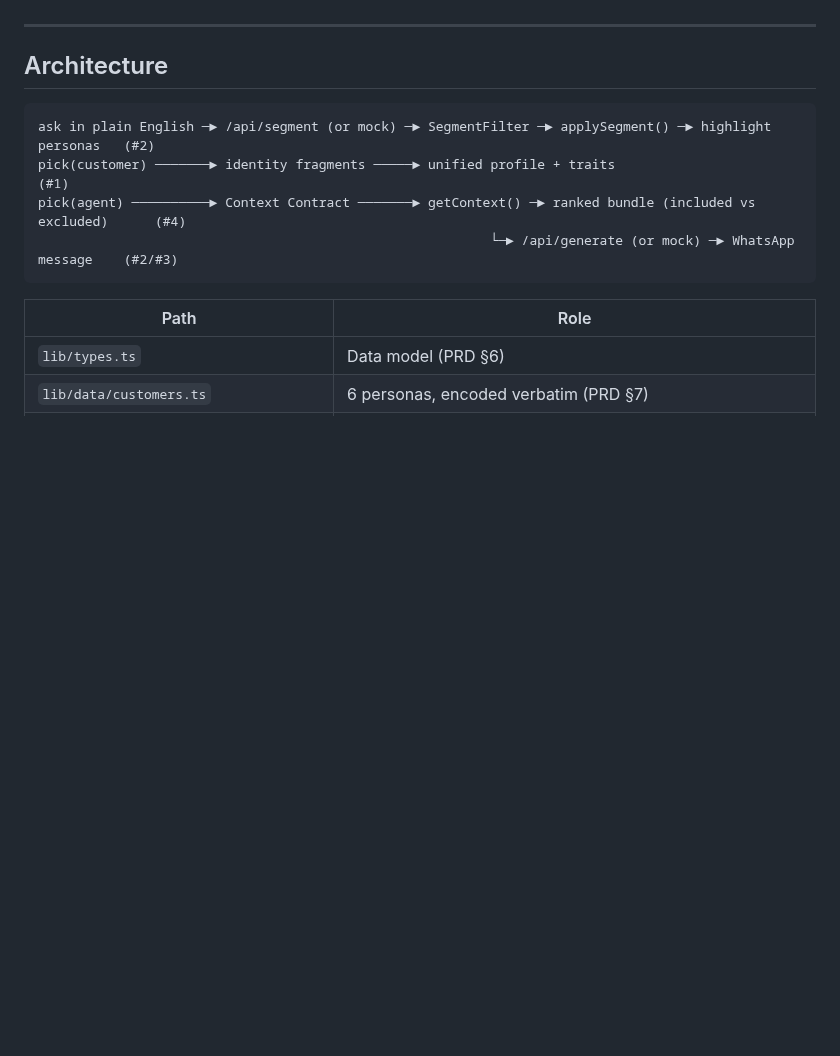
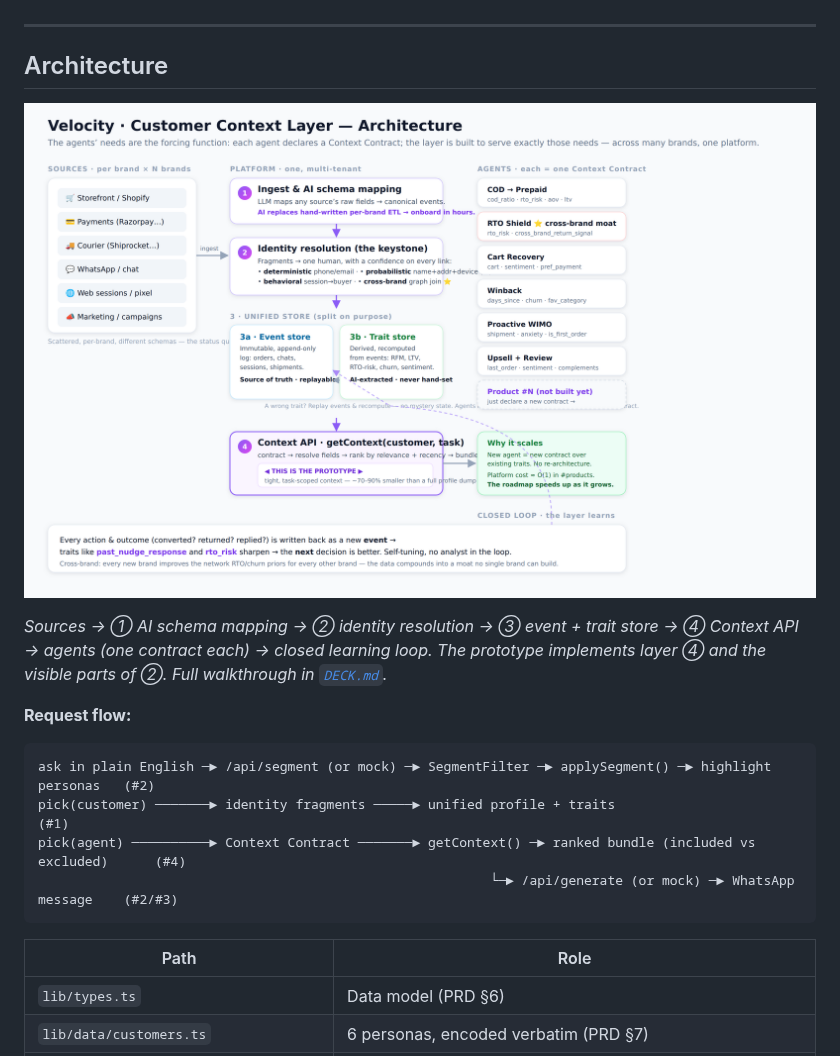
Before and after one commit to ayuvgr8/Velocity-Prototype, a Markdown page: README.md, the part around the change. GitHub-like rendering; pictures changed too: assets/architecture.png (added); blank space fills up the shorter version.

````diff
--- a/README.md
+++ b/README.md
@@ -58,6 +58,12 @@ If the key is missing or a call fails, the UI **falls back to mock automatically
 
 ## Architecture
 
+![Velocity Customer Context Layer architecture](assets/architecture.png)
+
+*Sources → ① AI schema mapping → ② identity resolution → ③ event + trait store → ④ Context API → agents (one contract each) → closed learning loop. The prototype implements layer ④ and the visible parts of ②. Full walkthrough in [`DECK.md`](DECK.md).*
+
+**Request flow:**
+
 ```
 ask in plain English ─► /api/segment (or mock) ─► SegmentFilter ─► applySegment() ─► highlight personas   (#2)
 pick(customer) ───────► identity fragments ─────► unified profile + traits                                 (#1)
````
Also changed, not shown: DECK.md (+16 -0 lines), DEMO_GUIDE.md (added, +140 -0 lines), 3 other files.
